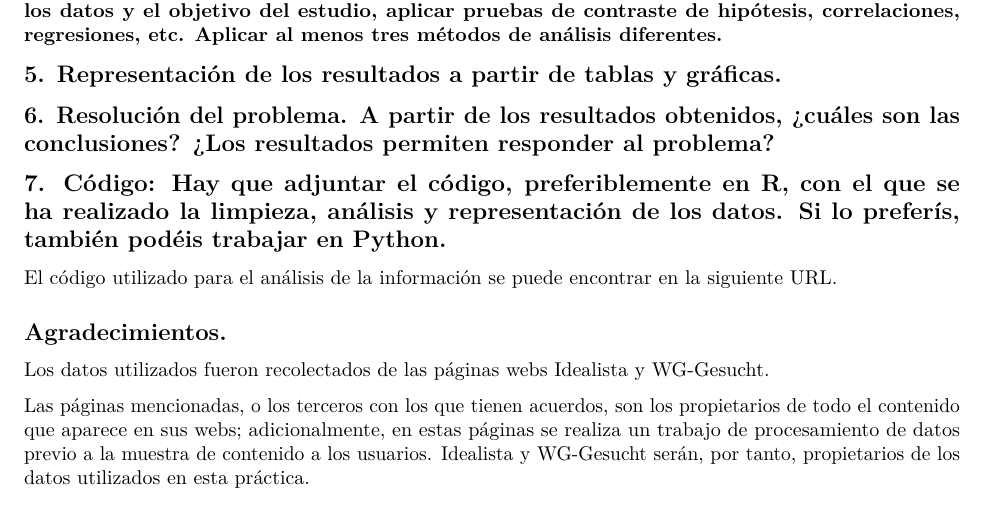
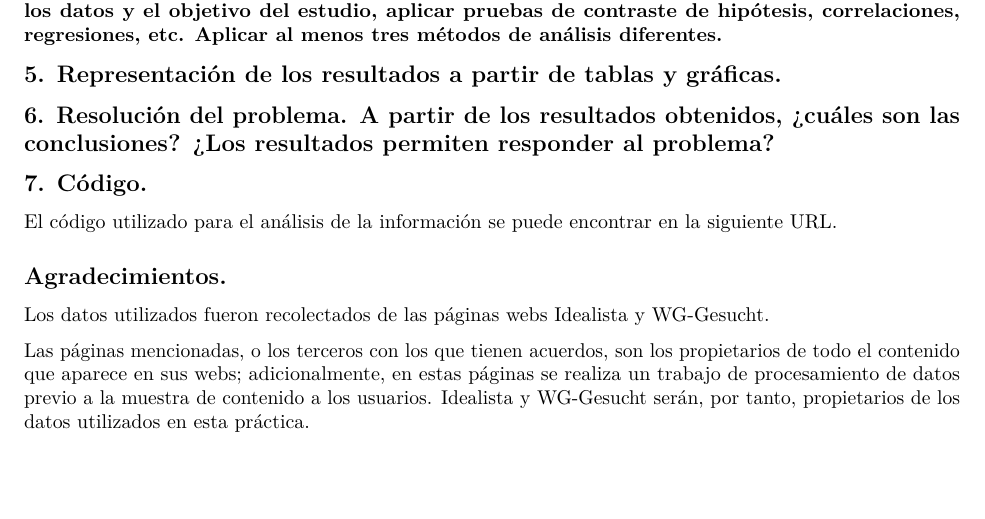
Before and after one commit to clobatoc21/HouseRentingPriceAnalyzer, an R Markdown document (PRA2.rmd): part of page 2 of 3 before the commit and part of page 2 of 2 after it, cut so that both start at the same text, the shorter picture padded with empty space. Rendered offline with R 4.5, knitr and Pandoc, then LaTeX, with nearby package versions.

Commit message:
Modificación enunciado 7

```diff
--- a/PRA2.rmd
+++ b/PRA2.rmd
@@ -63,7 +63,7 @@ Afortunadamente, gracias a digitalización de las agencias y a la aparición de
 
 
 
-## 7. Código: Hay que adjuntar el código, preferiblemente en R, con el que se ha realizado la limpieza, análisis y representación de los datos. Si lo preferís, también podéis trabajar en Python.
+## 7. Código.
 
 El código utilizado para el análisis de la información se puede encontrar en la siguiente [URL](https://github.com/clobatoc21/HouseRentingPriceAnalyzer).
 
```
